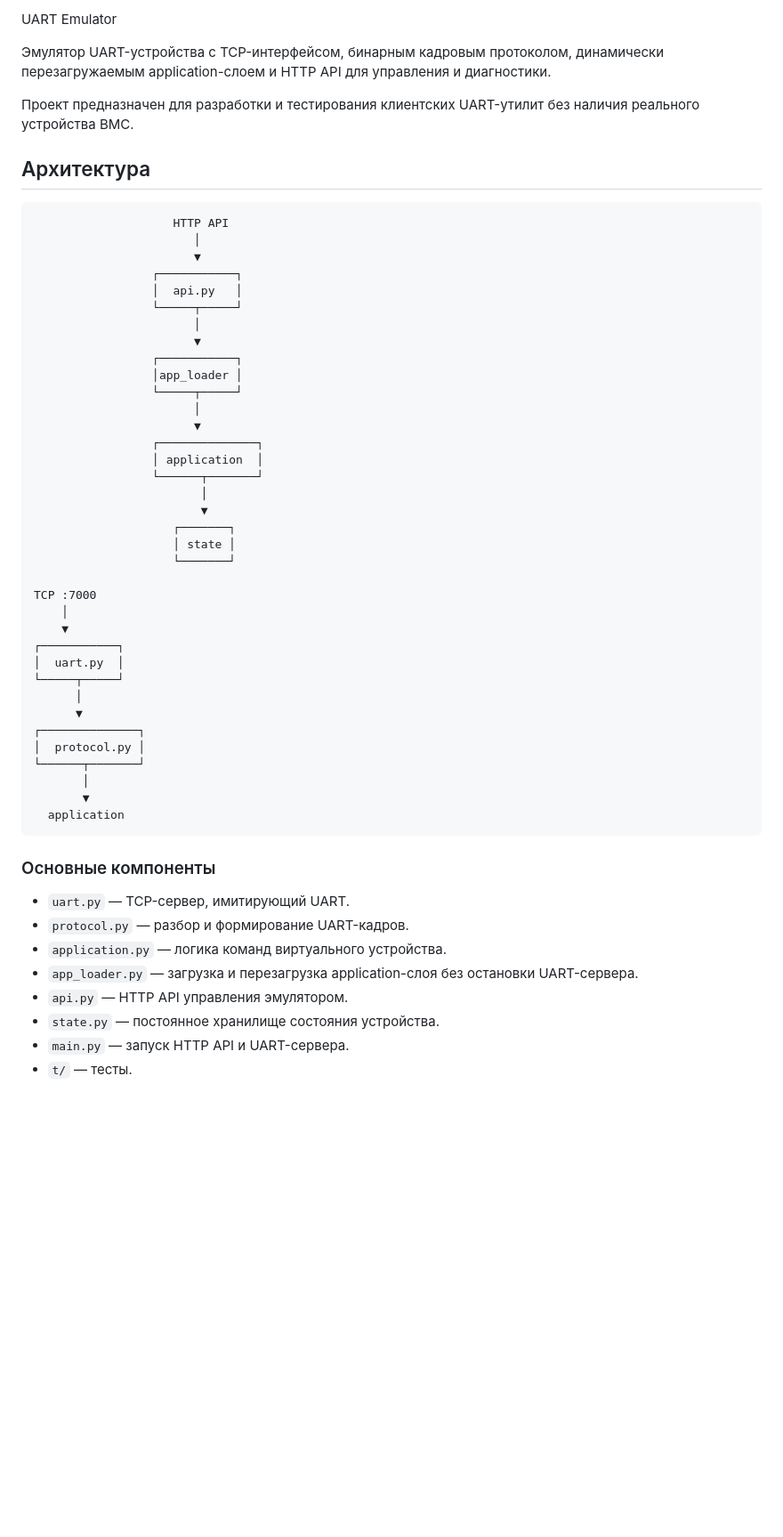
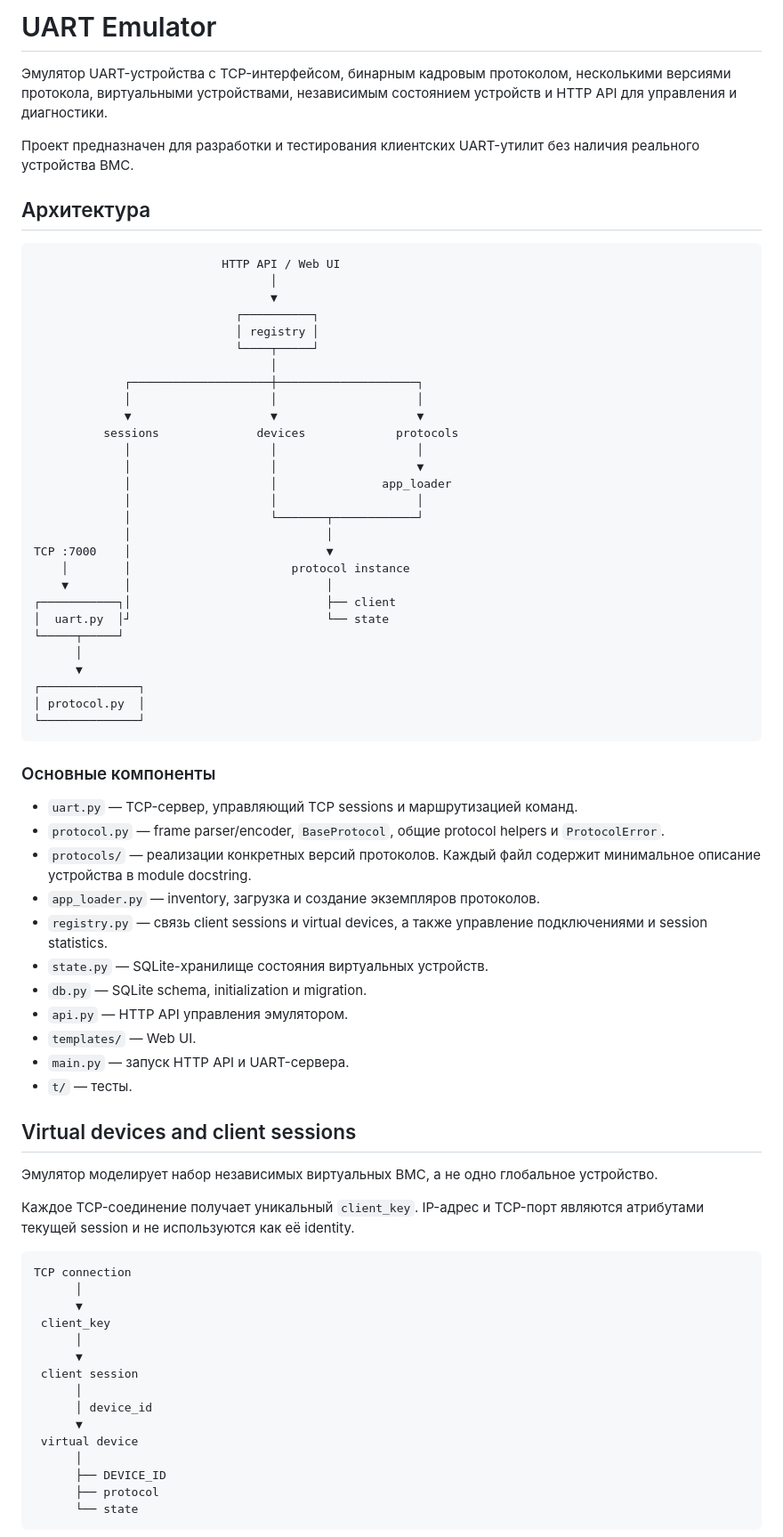
Before and after one commit to vGimly/UartEmu, a Markdown page: README.md, the part around one of its changes. Shown at 89% size. Drawn GitHub-style; blank space fills up the shorter version.

Commit message:
Update README for client sessions and virtual devices

````diff
--- a/README.md
+++ b/README.md
@@ -1,57 +1,77 @@
-UART Emulator
+# UART Emulator
 
-Эмулятор UART-устройства с TCP-интерфейсом, бинарным кадровым протоколом, динамически перезагружаемым application-слоем и HTTP API для управления и диагностики.
+Эмулятор UART-устройства с TCP-интерфейсом, бинарным кадровым протоколом, несколькими версиями протокола, виртуальными устройствами, независимым состоянием устройств и HTTP API для управления и диагностики.
 
 Проект предназначен для разработки и тестирования клиентских UART-утилит без наличия реального устройства BMC.
 
 ## Архитектура
 
 ```text
-                    HTTP API
-                       │
-                       ▼
-                 ┌───────────┐
-                 │  api.py   │
-                 └─────┬─────┘
-                       │
-                       ▼
-                 ┌───────────┐
-                 │app_loader │
-                 └─────┬─────┘
-                       │
-                       ▼
-                 ┌──────────────┐
-                 │ application  │
-                 └──────┬───────┘
-                        │
-                        ▼
-                    ┌───────┐
-                    │ state │
-                    └───────┘
-
-TCP :7000
-    │
-    ▼
-┌───────────┐
-│  uart.py  │
+                           HTTP API / Web UI
+                                  │
+                                  ▼
+                             ┌──────────┐
+                             │ registry │
+                             └────┬─────┘
+                                  │
+             ┌────────────────────┼────────────────────┐
+             │                    │                    │
+             ▼                    ▼                    ▼
+          sessions              devices             protocols
+             │                    │                    │
+             │                    │                    ▼
+             │                    │               app_loader
+             │                    │                    │
+             │                    └───────┬────────────┘
+             │                            │
+TCP :7000    │                            ▼
+    │        │                       protocol instance
+    ▼        │                            │
+┌───────────┐│                            ├── client
+│  uart.py  │┘                            └── state
 └─────┬─────┘
       │
       ▼
 ┌──────────────┐
-│  protocol.py │
-└──────┬───────┘
-       │
-       ▼
-  application
+│ protocol.py  │
+└──────────────┘
 ```
 
 ### Основные компоненты
 
-* `uart.py` — TCP-сервер, имитирующий UART.
-* `protocol.py` — разбор и формирование UART-кадров.
-* `application.py` — логика команд виртуального устройства.
-* `app_loader.py` — загрузка и перезагрузка application-слоя без остановки UART-сервера.
+* `uart.py` — TCP-сервер, управляющий TCP sessions и маршрутизацией команд.
+* `protocol.py` — frame parser/encoder, `BaseProtocol`, общие protocol helpers и `ProtocolError`.
+* `protocols/` — реализации конкретных версий протоколов. Каждый файл содержит минимальное описание устройства в module docstring.
+* `app_loader.py` — inventory, загрузка и создание экземпляров протоколов.
+* `registry.py` — связь client sessions и virtual devices, а также управление подключениями и session statistics.
+* `state.py` — SQLite-хранилище состояния виртуальных устройств.
+* `db.py` — SQLite schema, initialization и migration.
 * `api.py` — HTTP API управления эмулятором.
-* `state.py` — постоянное хранилище состояния устройства.
+* `templates/` — Web UI.
 * `main.py` — запуск HTTP API и UART-сервера.
 * `t/` — тесты.
+
+## Virtual devices and client sessions
+
+Эмулятор моделирует набор независимых виртуальных BMC, а не одно глобальное устройство.
+
+Каждое TCP-соединение получает уникальный `client_key`. IP-адрес и TCP-порт являются атрибутами текущей session и не используются как её identity.
+
+```text
+TCP connection
+      │
+      ▼
+ client_key
+      │
+      ▼
+ client session
+      │
+      │ device_id
+      ▼
+ virtual device
+      │
+      ├── DEVICE_ID
+      ├── protocol
+      └── state
+```
+
````
Also changed, not shown: other parts of README.md (+185 -408 lines).
